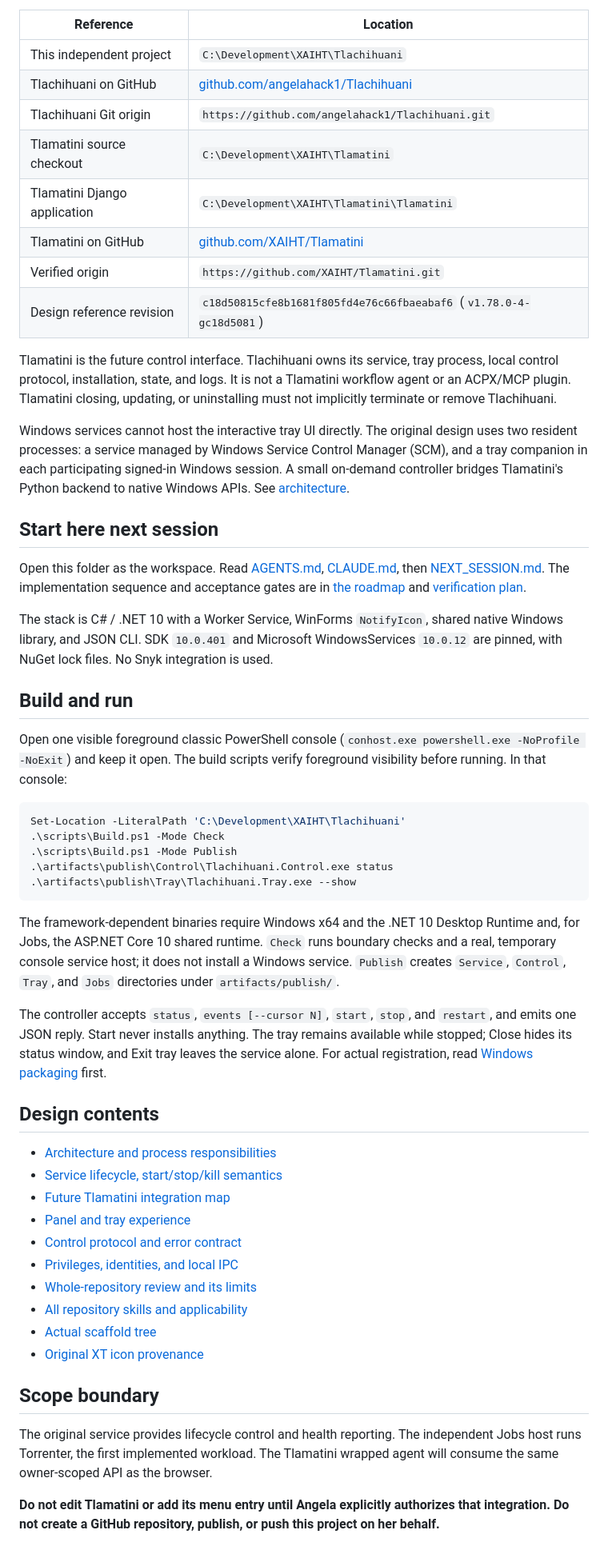
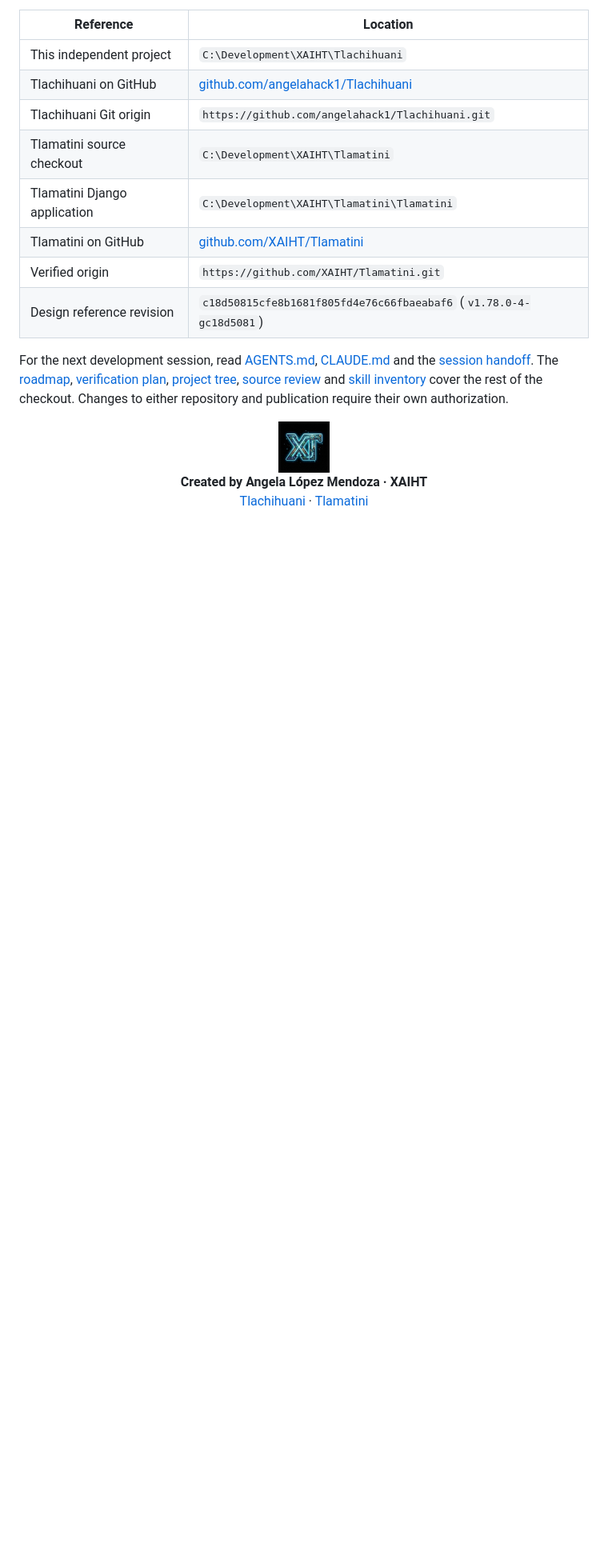
Before and after one commit to angelahack1/Tlachihuani, a Markdown page: README.md, the part around one of its changes. Shown at 80% size. Rendered like a GitHub page; pictures changed too: assets/branding/xt-preview.png (added); folded sections open; blank space fills up the shorter version.

Commit message:
Improvement of README, by Tlamatini's-AutoBot.

````diff
--- a/README.md
+++ b/README.md
@@ -18,47 +101,12 @@ A standalone Windows service with an XAIHT XT system-tray companion, designed to
 | Verified origin | `https://github.com/XAIHT/Tlamatini.git` |
 | Design reference revision | `c18d50815cfe8b1681f805fd4e76c66fbaeabaf6` (`v1.78.0-4-gc18d5081`) |
 
-Tlamatini is the future control interface. Tlachihuani owns its service, tray process, local control protocol, installation, state, and logs. It is not a Tlamatini workflow agent or an ACPX/MCP plugin. Tlamatini closing, updating, or uninstalling must not implicitly terminate or remove Tlachihuani.
+For the next development session, read [AGENTS.md](AGENTS.md), [CLAUDE.md](CLAUDE.md) and the [session handoff](NEXT_SESSION.md). The [roadmap](docs/implementation-plan.md), [verification plan](docs/verification-plan.md), [project tree](docs/project-tree.md), [source review](docs/source-review.md) and [skill inventory](docs/skill-inventory.md) cover the rest of the checkout. Changes to either repository and publication require their own authorization.
 
-Windows services cannot host the interactive tray UI directly. The original design uses two resident processes: a service managed by Windows Service Control Manager (SCM), and a tray companion in each participating signed-in Windows session. A small on-demand controller bridges Tlamatini's Python backend to native Windows APIs. See [architecture](docs/architecture.md).
+</details>
 
-## Start here next session
-
-Open this folder as the workspace. Read [AGENTS.md](AGENTS.md), [CLAUDE.md](CLAUDE.md), then [NEXT_SESSION.md](NEXT_SESSION.md). The implementation sequence and acceptance gates are in [the roadmap](docs/implementation-plan.md) and [verification plan](docs/verification-plan.md).
-
-The stack is C# / .NET 10 with a Worker Service, WinForms `NotifyIcon`, shared native Windows library, and JSON CLI. SDK `10.0.401` and Microsoft WindowsServices `10.0.12` are pinned, with NuGet lock files. No Snyk integration is used.
-
-## Build and run
-
-Open one visible foreground classic PowerShell console (`conhost.exe powershell.exe -NoProfile -NoExit`) and keep it open. The build scripts verify foreground visibility before running. In that console:
-
-```powershell
-Set-Location -LiteralPath 'C:\Development\XAIHT\Tlachihuani'
-.\scripts\Build.ps1 -Mode Check
-.\scripts\Build.ps1 -Mode Publish
-.\artifacts\publish\Control\Tlachihuani.Control.exe status
-.\artifacts\publish\Tray\Tlachihuani.Tray.exe --show
-```
-
-The framework-dependent binaries require Windows x64 and the .NET 10 Desktop Runtime and, for Jobs, the ASP.NET Core 10 shared runtime. `Check` runs boundary checks and a real, temporary console service host; it does not install a Windows service. `Publish` creates `Service`, `Control`, `Tray`, and `Jobs` directories under `artifacts/publish/`.
-
-The controller accepts `status`, `events [--cursor N]`, `start`, `stop`, and `restart`, and emits one JSON reply. Start never installs anything. The tray remains available while stopped; Close hides its status window, and Exit tray leaves the service alone. For actual registration, read [Windows packaging](packaging/windows/README.md) first.
-
-## Design contents
-
-- [Architecture and process responsibilities](docs/architecture.md)
-- [Service lifecycle, start/stop/kill semantics](docs/lifecycle.md)
-- [Future Tlamatini integration map](docs/tlamatini-integration.md)
-- [Panel and tray experience](docs/panel-and-tray.md)
-- [Control protocol and error contract](docs/control-protocol.md)
-- [Privileges, identities, and local IPC](docs/security-and-installation.md)
-- [Whole-repository review and its limits](docs/source-review.md)
-- [All repository skills and applicability](docs/skill-inventory.md)
-- [Actual scaffold tree](docs/project-tree.md)
-- [Original XT icon provenance](assets/branding/README.md)
-
-## Scope boundary
-
-The original service provides lifecycle control and health reporting. The independent Jobs host runs Torrenter, the first implemented workload. The Tlamatini wrapped agent will consume the same owner-scoped API as the browser.
-
-**Do not edit Tlamatini or add its menu entry until Angela explicitly authorizes that integration. Do not create a GitHub repository, publish, or push this project on her behalf.**
+<p align="center">
+  <a href="assets/branding/README.md"><img src="assets/branding/xt-preview.png" alt="Original XAIHT XT emblem" width="64" height="64" /></a><br />
+  <b>Created by Angela López Mendoza · XAIHT</b><br />
+  <a href="https://github.com/angelahack1/Tlachihuani">Tlachihuani</a> · <a href="https://github.com/XAIHT/Tlamatini">Tlamatini</a>
+</p>
````
Also changed, not shown: other parts of README.md (+87 -4 lines), 4 other files.
